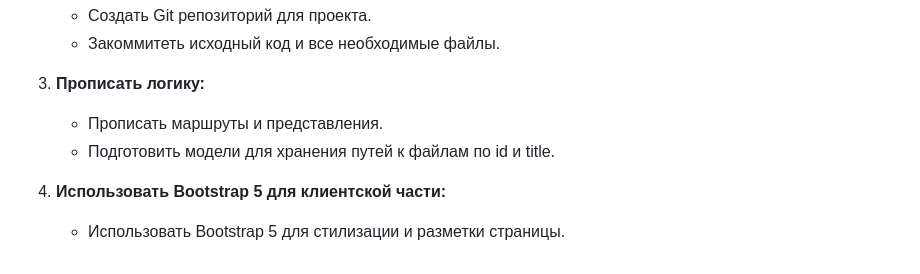
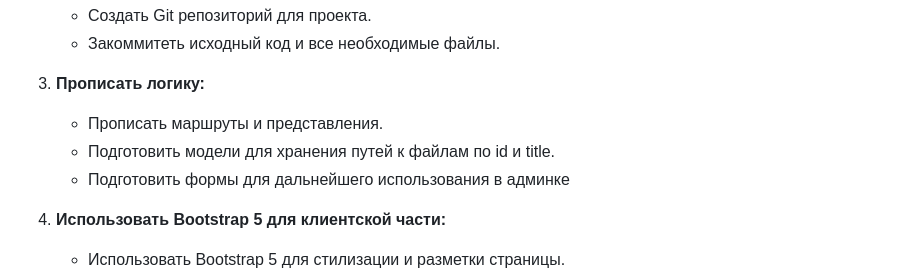
Before and after one commit to codarsssss/test_vanger, a Markdown page: README.md, the part around the change. GitHub-like rendering.

```diff
--- a/README.md
+++ b/README.md
@@ -24,6 +24,7 @@
 3. **Прописать логику:**
    - Прописать маршруты и представления.
    - Подготовить модели для хранения путей к файлам по id и title.
+   - Подготовить формы для дальнейшего использования в админке
 
 4. **Использовать Bootstrap 5 для клиентской части:**
    - Использовать Bootstrap 5 для стилизации и разметки страницы.
```
